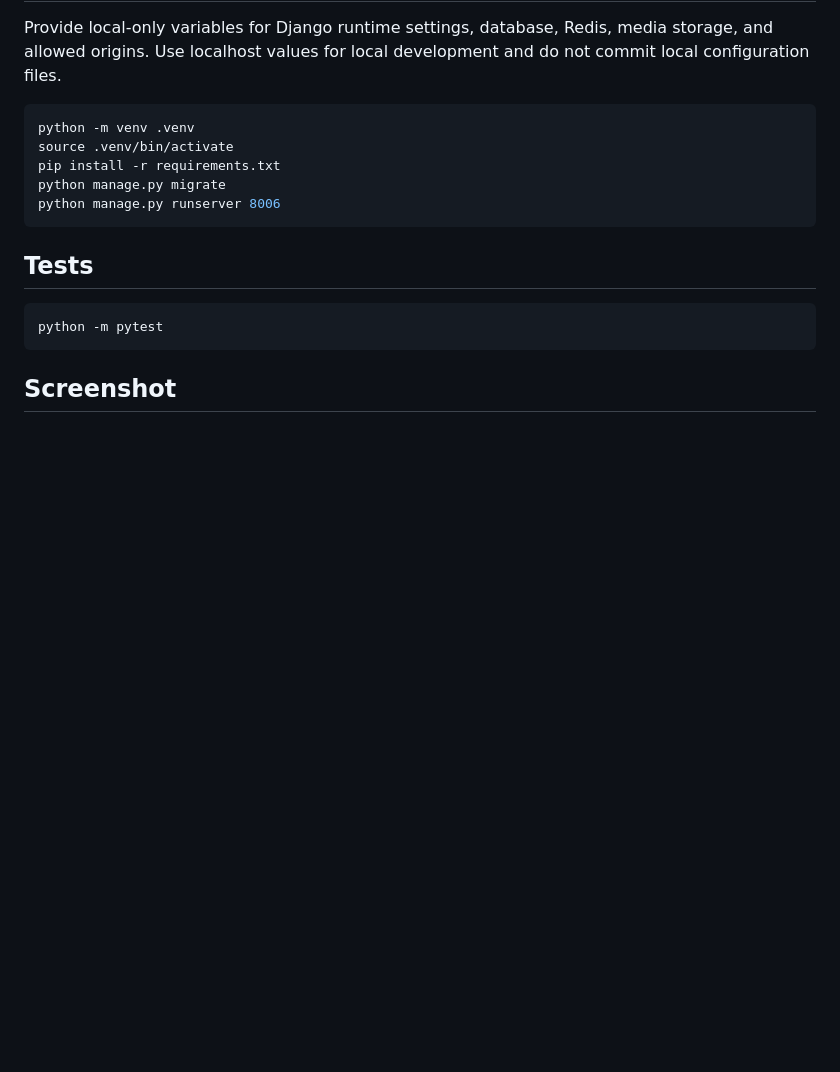
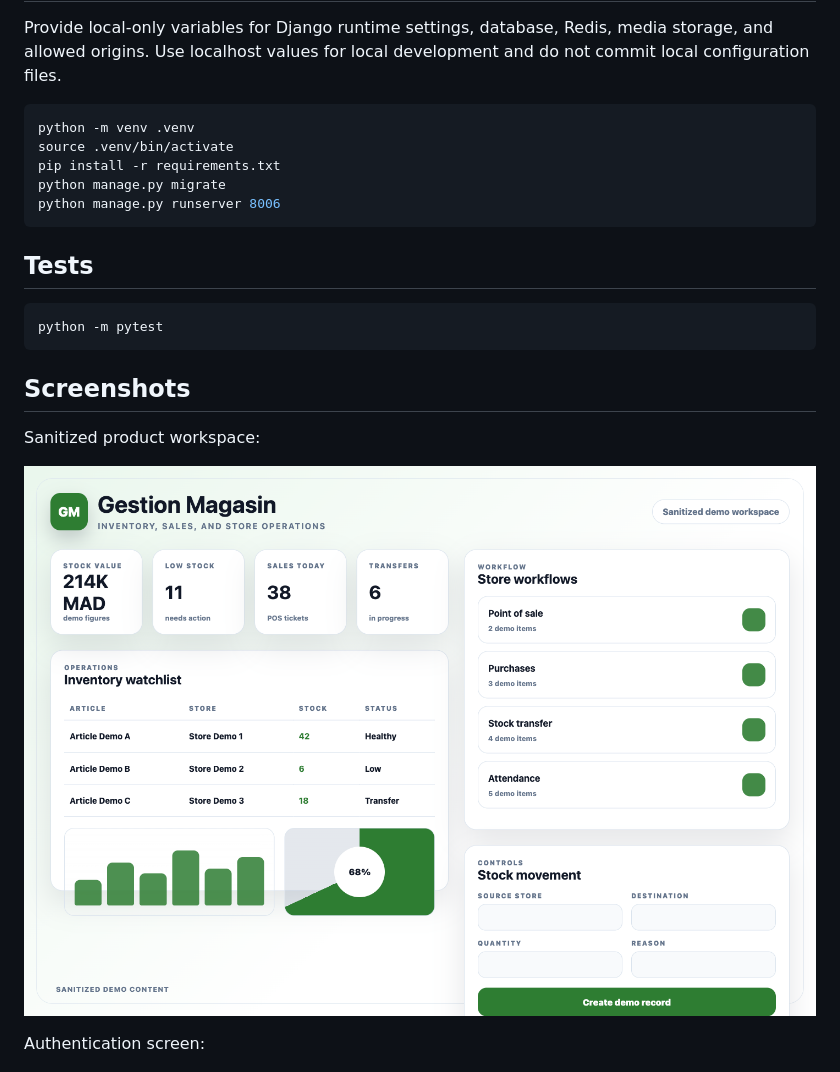
Before and after one commit to Altroo/gestion_magasin_backend, a Markdown page: README.md, the part around the change. GitHub-like rendering; pictures changed too: docs/screenshots/gestion-magasin-showcase.png (added); blank space fills up the shorter version.

Commit message:
docs: improve README screenshots

````diff
--- a/README.md
+++ b/README.md
@@ -42,6 +42,12 @@ python manage.py runserver 8006
 python -m pytest
 ```
 
-## Screenshot
+## Screenshots
+
+Sanitized product workspace:
+
+![Gestion Magasin product workspace](docs/screenshots/gestion-magasin-showcase.png)
+
+Authentication screen:
 
 ![Gestion Magasin login](docs/screenshots/gestion-magasin-login.png)
````
